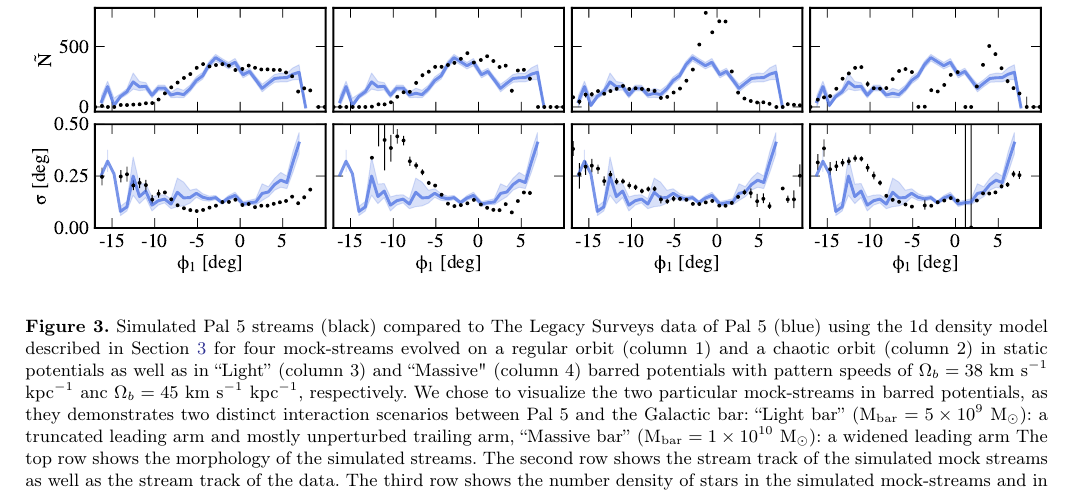
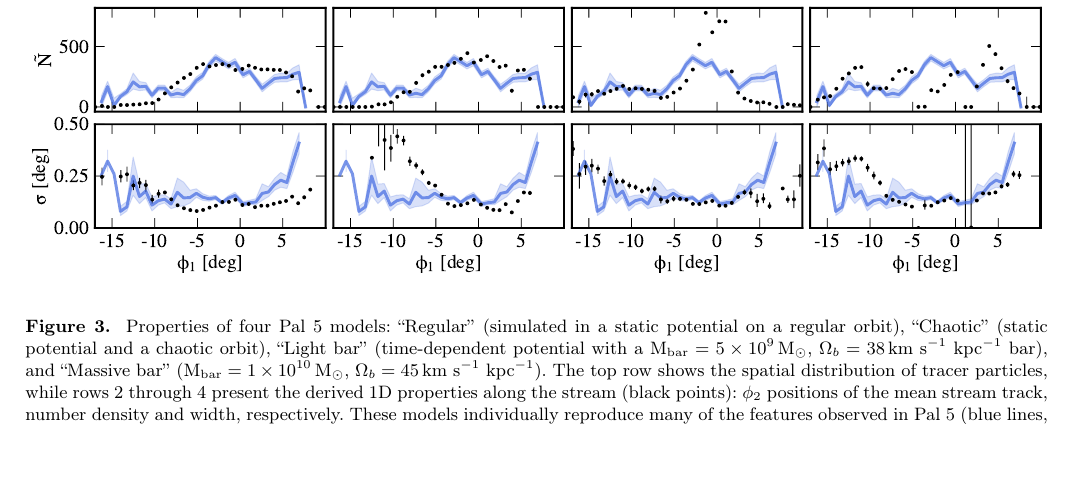
Before and after one commit to adrn/Pal5sBiggestFan, a LaTeX paper (paper/pal5fan.tex): part of page 7 of 11, cut so that both start at the same text, the shorter picture padded with empty space. Compiled offline with pdfLaTeX.

Commit message:
fig3 caption tightened

```diff
--- a/paper/pal5fan.tex
+++ b/paper/pal5fan.tex
@@ -309,8 +309,12 @@ In Figure~\ref{fig:sims} we summarize the results of our suite of Pal~5 simulati
 \begin{center}
 \includegraphics[width=\textwidth]{model_comparison.pdf}
 \end{center}
-\caption{Simulated Pal 5 streams (black) compared to The Legacy Surveys data of Pal 5 (blue) using the 1d density model described in Section \ref{sec:densitymodel} for four mock-streams evolved on a regular orbit (column 1) and a chaotic orbit (column 2) in static potentials as well as in ``Light'' (column 3) and ``Massive" (column 4) barred potentials with pattern speeds of $\Omega_b = 38 ~\kms$ kpc$^{-1}$ anc $\Omega_b = 45 ~\kms$ kpc$^{-1}$, respectively. We chose to visualize the two particular mock-streams in barred potentials, as they demonstrates two distinct interaction scenarios between Pal 5 and the Galactic bar: ``Light bar'' (M$_{\rm bar} = 5\times 10^{9}~\msun$): a truncated leading arm and mostly unperturbed trailing arm, ``Massive bar'' (M$_{\rm bar} = 1\times 10^{10}~\msun$): a widened leading arm
-The top row shows the morphology of the simulated streams. The second row shows the stream track of the simulated mock streams as well as the stream track of the data. The third row shows the number density of stars in the simulated mock-streams and in the data, and the fourth row shows the width of the simulated mock-streams (black) ass well as the width of the leading and trailing arm of the data (blue). \\
+\caption{
+Properties of four Pal~5 models: ``Regular'' (simulated in a static potential on a regular orbit), ``Chaotic'' (static potential and a chaotic orbit), ``Light bar'' (time-dependent potential with a M$_{\rm bar} = 5\times 10^{9}\,\msun$, $\Omega_b = 38\,\kms$ kpc$^{-1}$ bar), and ``Massive bar'' (M$_{\rm bar} = 1\times 10^{10}\,\msun$, $\Omega_b = 45\,\kms$ kpc$^{-1}$).
+The top row shows the spatial distribution of tracer particles, while rows 2 through 4 present the derived 1D properties along the stream (black points): $\phi_2$ positions of the mean stream track, number density and width, respectively.
+These models individually reproduce many of the features observed in Pal~5 (blue lines, reproduced from Figure\ref{fig:adrian}), but no model matches all of the features simultaneously.
+% Simulated Pal 5 streams (black) compared to The Legacy Surveys data of Pal 5 (blue) using the 1d density model described in Section \ref{sec:densitymodel} for four mock-streams evolved on a regular orbit (column 1) and a chaotic orbit (column 2) in static potentials as well as in ``Light'' (column 3) and ``Massive" (column 4) barred potentials with pattern speeds of $\Omega_b = 38 ~\kms$ kpc$^{-1}$ anc $\Omega_b = 45 ~\kms$ kpc$^{-1}$, respectively. We chose to visualize the two particular mock-streams in barred potentials, as they demonstrates two distinct interaction scenarios between Pal 5 and the Galactic bar: ``Light bar'' (M$_{\rm bar} = 5\times 10^{9}~\msun$): a truncated leading arm and mostly unperturbed trailing arm, ``Massive bar'' (M$_{\rm bar} = 1\times 10^{10}~\msun$): a widened leading arm
+% The top row shows the morphology of the simulated streams. The second row shows the stream track of the simulated mock streams as well as the stream track of the data. The third row shows the number density of stars in the simulated mock-streams and in the data, and the fourth row shows the width of the simulated mock-streams (black) ass well as the width of the leading and trailing arm of the data (blue). \\
 \sa{Should we use the same axis limits as in Figure \ref{fig:cmds} for the top y-row (4 to $-4$ and all x-rows $-20$ to 15 deg)? \\
 Should we find a way to highlight/``blow up" the wiggles in the tracks? \\
 Maybe make the sim. points 10 x lager in the top row?\\
```
